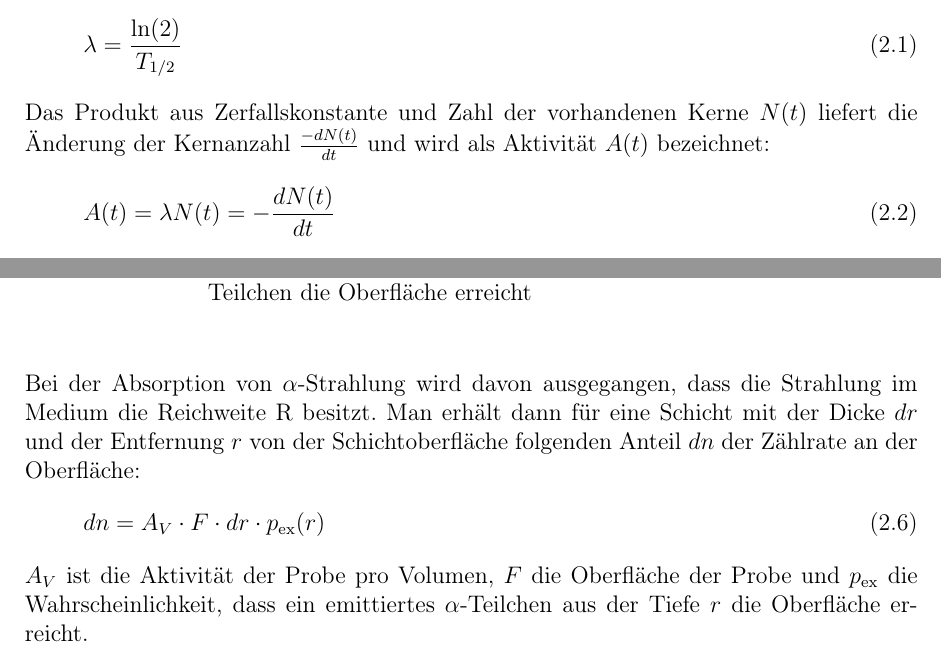
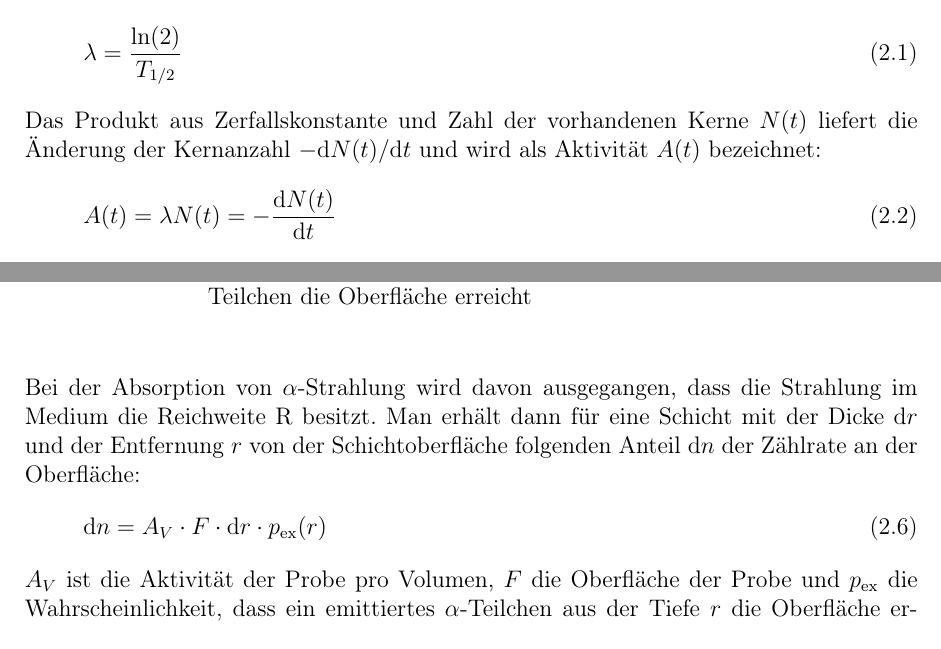
Before and after one commit to Bigben37/FP1, a LaTeX document (0908-LHWZ/src/lhwz.tex, which reads 0908-LHWZ/src/02_Grundlagen.tex): two parts of pages 4 and 6 of 21, joined at a grey line, cut so that both start at the same text. Compiled offline with pdfLaTeX.

Commit message:
changed d to \difd

```diff
--- a/0908-LHWZ/src/02_Grundlagen.tex
+++ b/0908-LHWZ/src/02_Grundlagen.tex
@@ -11,9 +12,9 @@
 	\lambda=\frac{\ln (2)}{T_{1/2}}
 \end{equation}
 Das Produkt aus Zerfallskonstante und Zahl der vorhandenen Kerne $N(t)$ liefert die
-Änderung der Kernanzahl $\frac{-d N(t)}{dt}$ und wird als Aktivität $A(t)$ bezeichnet:
+Änderung der Kernanzahl $-\difd N(t) / {\difd t}$ und wird als Aktivität $A(t)$ bezeichnet:
 \begin{equation}
-	A(t)=\lambda N(t)= -\frac{d N(t)}{dt}
+	A(t)=\lambda N(t)= -\frac{\difd N(t)}{\difd t}
 \end{equation}
 Als Lösung dieser Differenzialgleichung erhält man das Zerfallsgesetz (mit $N_0 = N(0)$):
 \begin{equation}
@@ -84,10 +85,10 @@
 \end{figure}
 Bei der Absorption von $\alpha$-Strahlung wird davon ausgegangen, dass die Strahlung im Medium
 die Reichweite R besitzt.
-Man erhält dann für eine Schicht mit der Dicke $dr$ und der Entfernung $r$ von der Schichtoberfläche
-folgenden Anteil $dn$ der Zählrate an der Oberfläche:
+Man erhält dann für eine Schicht mit der Dicke $\difd r$ und der Entfernung $r$ von der Schichtoberfläche
+folgenden Anteil $\difd n$ der Zählrate an der Oberfläche:
 \begin{equation}
-  dn=A_V \cdot F \cdot dr \cdot p_{\text{ex}}(r)
+  \difd n=A_V \cdot F \cdot \difd r \cdot p_{\text{ex}}(r)
 \end{equation}
 $A_V$ ist die Aktivität der Probe pro Volumen, $F$ die Oberfläche der Probe und $p_{\text{ex}}$
 die Wahrscheinlichkeit, dass ein emittiertes $\alpha$-Teilchen aus der Tiefe $r$ die Oberfläche erreicht.\\
```
Also changed, not shown: 0908-LHWZ/src/02_Grundlagen.tex (7 more changed lines).
